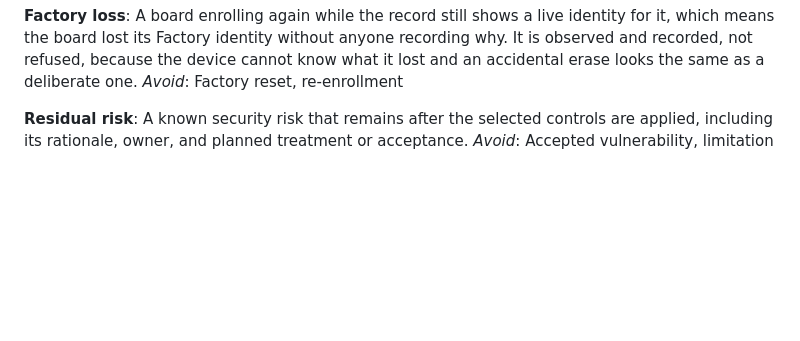
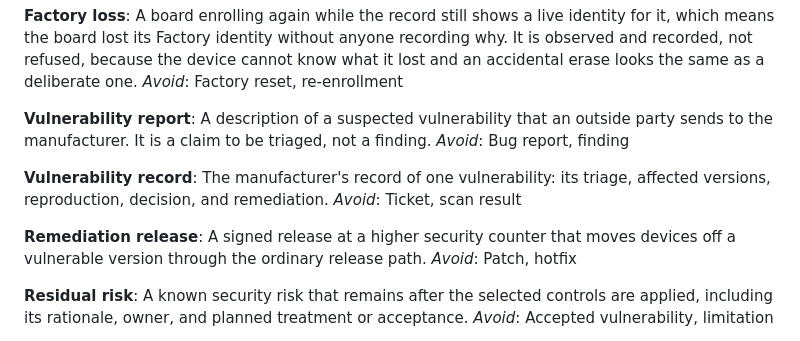
Before and after one commit to tkEmLogic/learning-cyber-security, a Markdown page: CONTEXT.md, the part around the change. Drawn GitHub-style; blank space fills up the shorter version.

Commit message:
Add vulnerability report, vulnerability record and remediation release to the glossary (#269)
Co-Authored-By: Claude Opus 5.5 (1M context) <noreply@anthropic.com>

```diff
--- a/CONTEXT.md
+++ b/CONTEXT.md
@@ -200,6 +200,21 @@ which means the board lost its Factory identity without anyone recording why.
 It is observed and recorded, not refused, because the device cannot know what
 it lost and an accidental erase looks the same as a deliberate one.
 _Avoid_: Factory reset, re-enrollment
+
+**Vulnerability report**:
+A description of a suspected vulnerability that an outside party sends to the
+manufacturer. It is a claim to be triaged, not a finding.
+_Avoid_: Bug report, finding
+
+**Vulnerability record**:
+The manufacturer's record of one vulnerability: its triage, affected versions,
+reproduction, decision, and remediation.
+_Avoid_: Ticket, scan result
+
+**Remediation release**:
+A signed release at a higher security counter that moves devices off a
+vulnerable version through the ordinary release path.
+_Avoid_: Patch, hotfix
 
 **Residual risk**:
 A known security risk that remains after the selected controls are applied,
```
